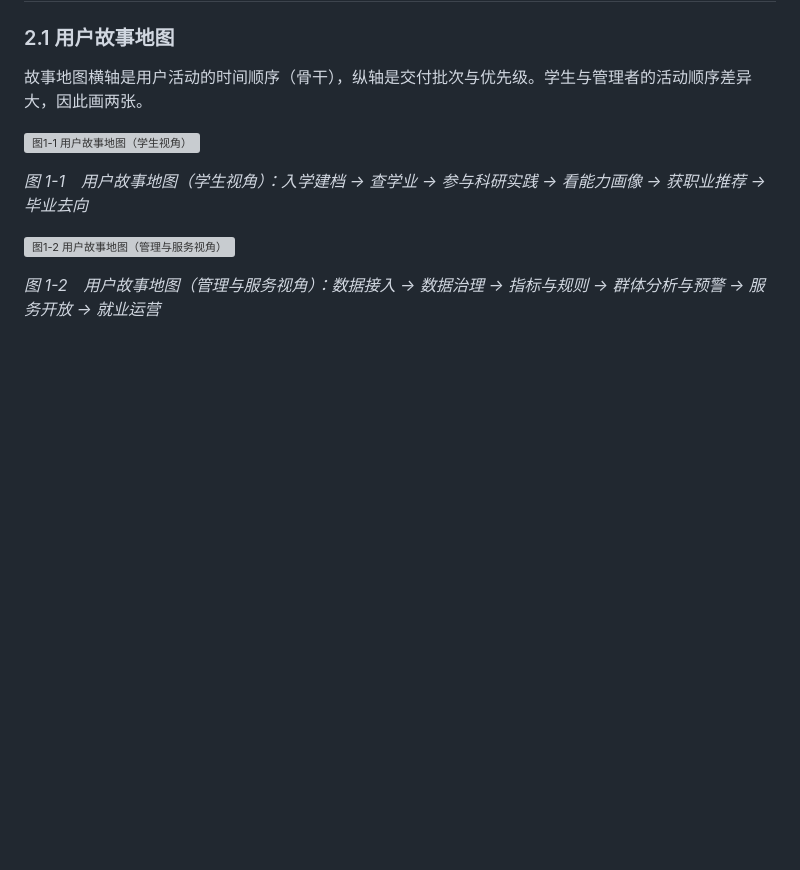
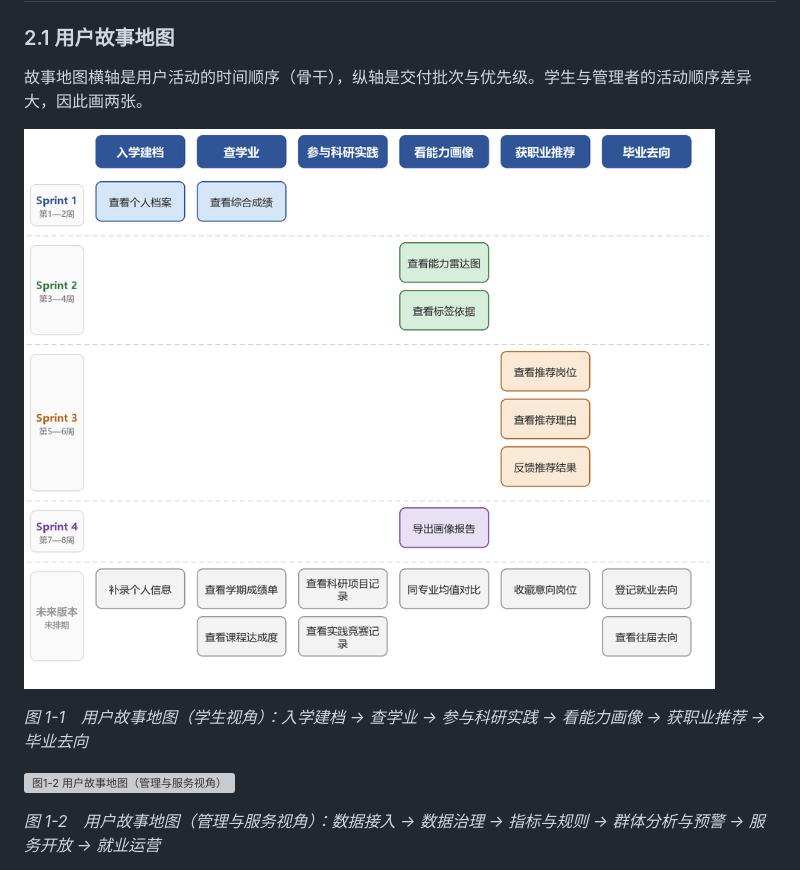
Before and after one commit to brightsage/RuanJianGongChengShiYan, a Markdown page: README.md, the part around the change. GitHub-like rendering; blank space fills up the shorter version; grey boxes are pictures that could not be loaded.

```diff
--- a/README.md
+++ b/README.md
@@ -64,7 +64,7 @@
 
 故事地图横轴是用户活动的时间顺序（骨干），纵轴是交付批次与优先级。学生与管理者的活动顺序差异大，因此画两张。
 
-![图1-1 用户故事地图（学生视角）](diagrams/png/storymap_student.png)
+![图1-1 用户故事地图（学生视角）](png/storymap_student.png)
 
 *图 1-1　用户故事地图（学生视角）：入学建档 → 查学业 → 参与科研实践 → 看能力画像 → 获职业推荐 → 毕业去向*
 
```
